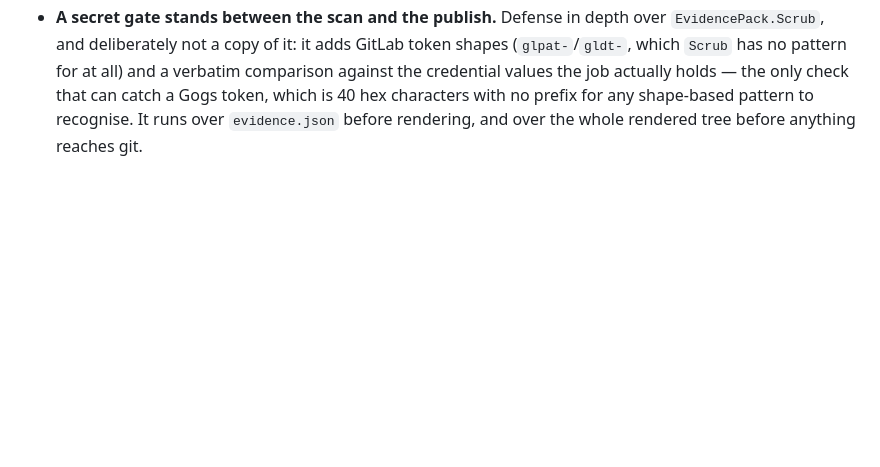
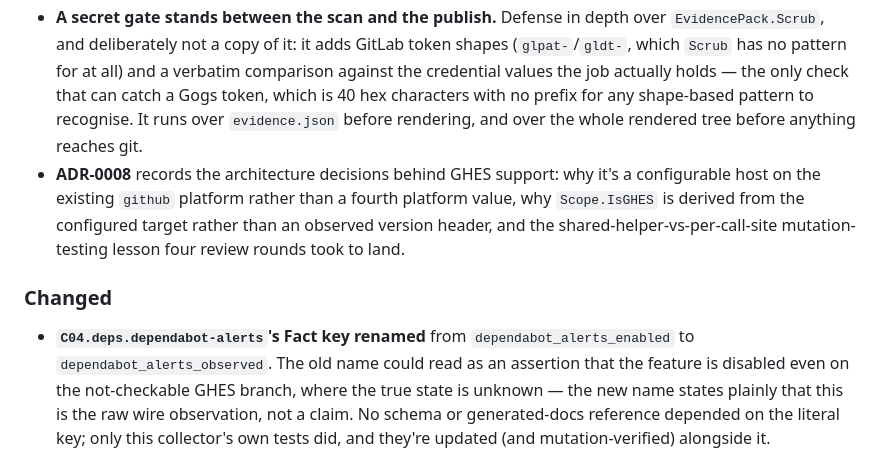
Before and after one commit to QloudLTD/attestward, a Markdown page: CHANGELOG.md, the part around one of its changes. GitHub-like rendering; blank space fills up the shorter version.

Commit message:
docs: retroactively split CHANGELOG's [1.2.1] out of Unreleased, cut [1.2.2]
v1.2.1 was tagged at 25520ff without ever moving its Unreleased
content into a dated section — the exact gap this project has now
hit three times (v1.1.0, v1.2.0, and this one, which slipped through
despite the previous two fixes being recorded as done). Verified
directly against the tagged commit's own CHANGELOG.md rather than
trusting memory: the dependabot-alerts fix was still sitting under
[Unreleased] at 25520ff.

Split it into a real [1.2.1] section, then converted the accumulated
work since then (self-scan-and-publish pipeline, its secret gate,
ADR-0008, and the dependabot_alerts_observed Fact-key rename that
landed after v1.2.1 shipped) into [1.2.2], doing the split BEFORE
tagging this time rather than after.

```diff
--- a/CHANGELOG.md
+++ b/CHANGELOG.md
@@ -28,3 +31,19 @@ All notable changes to this project are documented here. Format follows
   Gogs token, which is 40 hex characters with no prefix for any shape-based pattern to
   recognise. It runs over `evidence.json` before rendering, and over the whole rendered tree
   before anything reaches git.
+- **ADR-0008** records the architecture decisions behind GHES support: why it's a
+  configurable host on the existing `github` platform rather than a fourth platform value,
+  why `Scope.IsGHES` is derived from the configured target rather than an observed version
+  header, and the shared-helper-vs-per-call-site mutation-testing lesson four review rounds
+  took to land.
+
+### Changed
+
+- **`C04.deps.dependabot-alerts`'s Fact key renamed** from `dependabot_alerts_enabled` to
+  `dependabot_alerts_observed`. The old name could read as an assertion that the feature is
+  disabled even on the not-checkable GHES branch, where the true state is unknown — the new
+  name states plainly that this is the raw wire observation, not a claim. No schema or
+  generated-docs reference depended on the literal key; only this collector's own tests did,
+  and they're updated (and mutation-verified) alongside it.
+
+
```
Also changed, not shown: other parts of CHANGELOG.md (+7 -1 lines).
